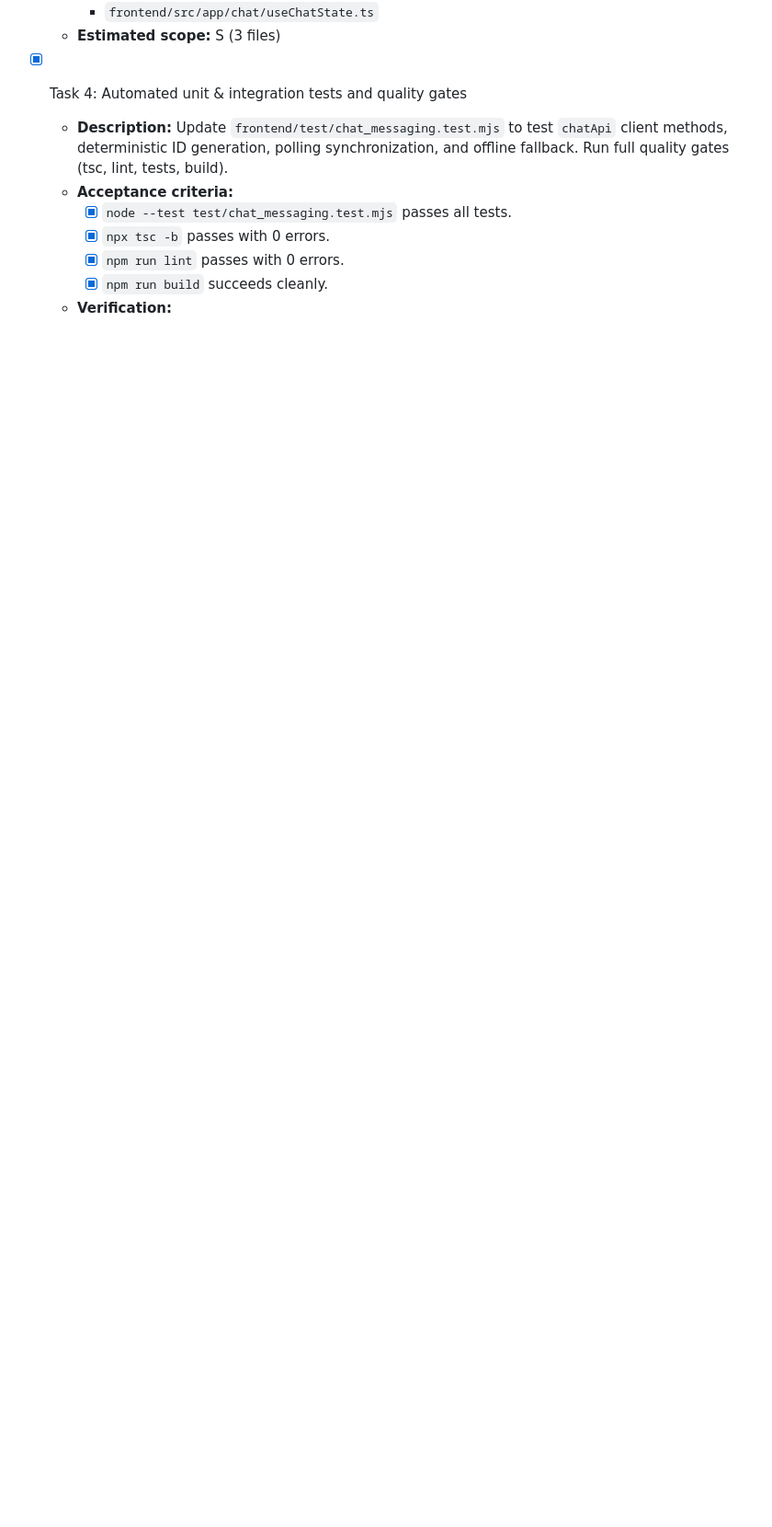
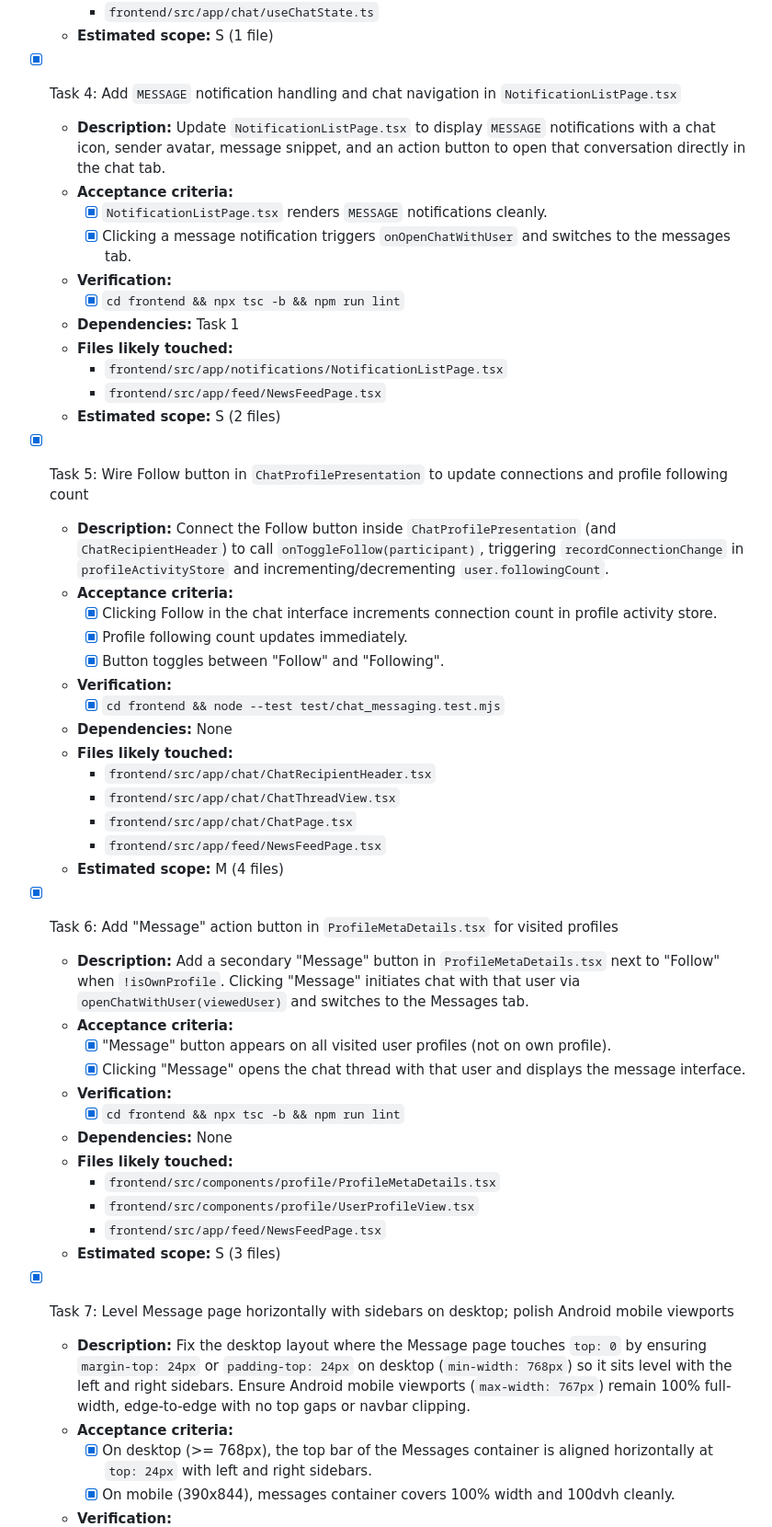
Before and after one commit to SyedMuhammadHunain/social-media-content-analytic-system, a Markdown page: tasks/todo.md, the part around one of its changes. Shown at 92% size. GitHub-like rendering; blank space fills up the shorter version.

```diff
--- a/tasks/todo.md
+++ b/tasks/todo.md
@@ -48,11 +44,52 @@ Plan: `tasks/plan.md`
     - `frontend/src/app/chat/useChatState.ts`
+  - **Estimated scope:** S (1 file)
+
+- [x] Task 4: Add `MESSAGE` notification handling and chat navigation in `NotificationListPage.tsx`
+  - **Description:** Update `NotificationListPage.tsx` to display `MESSAGE` notifications with a chat icon, sender avatar, message snippet, and an action button to open that conversation directly in the chat tab.
+  - **Acceptance criteria:**
+    - [x] `NotificationListPage.tsx` renders `MESSAGE` notifications cleanly.
+    - [x] Clicking a message notification triggers `onOpenChatWithUser` and switches to the messages tab.
+  - **Verification:**
+    - [x] `cd frontend && npx tsc -b && npm run lint`
+  - **Dependencies:** Task 1
+  - **Files likely touched:**
+    - `frontend/src/app/notifications/NotificationListPage.tsx`
+    - `frontend/src/app/feed/NewsFeedPage.tsx`
+  - **Estimated scope:** S (2 files)
+
+- [x] Task 5: Wire Follow button in `ChatProfilePresentation` to update connections and profile following count
+  - **Description:** Connect the Follow button inside `ChatProfilePresentation` (and `ChatRecipientHeader`) to call `onToggleFollow(participant)`, triggering `recordConnectionChange` in `profileActivityStore` and incrementing/decrementing `user.followingCount`.
+  - **Acceptance criteria:**
+    - [x] Clicking Follow in the chat interface increments connection count in profile activity store.
+    - [x] Profile following count updates immediately.
+    - [x] Button toggles between "Follow" and "Following".
+  - **Verification:**
+    - [x] `cd frontend && node --test test/chat_messaging.test.mjs`
+  - **Dependencies:** None
+  - **Files likely touched:**
+    - `frontend/src/app/chat/ChatRecipientHeader.tsx`
+    - `frontend/src/app/chat/ChatThreadView.tsx`
+    - `frontend/src/app/chat/ChatPage.tsx`
+    - `frontend/src/app/feed/NewsFeedPage.tsx`
+  - **Estimated scope:** M (4 files)
+
+- [x] Task 6: Add "Message" action button in `ProfileMetaDetails.tsx` for visited profiles
+  - **Description:** Add a secondary "Message" button in `ProfileMetaDetails.tsx` next to "Follow" when `!isOwnProfile`. Clicking "Message" initiates chat with that user via `openChatWithUser(viewedUser)` and switches to the Messages tab.
+  - **Acceptance criteria:**
+    - [x] "Message" button appears on all visited user profiles (not on own profile).
+    - [x] Clicking "Message" opens the chat thread with that user and displays the message interface.
+  - **Verification:**
+    - [x] `cd frontend && npx tsc -b && npm run lint`
+  - **Dependencies:** None
+  - **Files likely touched:**
+    - `frontend/src/components/profile/ProfileMetaDetails.tsx`
+    - `frontend/src/components/profile/UserProfileView.tsx`
+    - `frontend/src/app/feed/NewsFeedPage.tsx`
   - **Estimated scope:** S (3 files)
 
-- [x] Task 4: Automated unit & integration tests and quality gates
-  - **Description:** Update `frontend/test/chat_messaging.test.mjs` to test `chatApi` client methods, deterministic ID generation, polling synchronization, and offline fallback. Run full quality gates (tsc, lint, tests, build).
+- [x] Task 7: Level Message page horizontally with sidebars on desktop; polish Android mobile viewports
+  - **Description:** Fix the desktop layout where the Message page touches `top: 0` by ensuring `margin-top: 24px` or `padding-top: 24px` on desktop (`min-width: 768px`) so it sits level with the left and right sidebars. Ensure Android mobile viewports (`max-width: 767px`) remain 100% full-width, edge-to-edge with no top gaps or navbar clipping.
   - **Acceptance criteria:**
-    - [x] `node --test test/chat_messaging.test.mjs` passes all tests.
-    - [x] `npx tsc -b` passes with 0 errors.
-    - [x] `npm run lint` passes with 0 errors.
-    - [x] `npm run build` succeeds cleanly.
+    - [x] On desktop (>= 768px), the top bar of the Messages container is aligned horizontally at `top: 24px` with left and right sidebars.
+    - [x] On mobile (390x844), messages container covers 100% width and 100dvh cleanly.
   - **Verification:**
```
Also changed, not shown: other parts of tasks/todo.md (+43 -45 lines), docs/reports/DEVTOOLS_CHAT_VERIFICATION.md (+9 -3 lines), tasks/plan.md (+46 -41 lines), docs/reports/screenshots/chat_view_profile_navigation_verified.png, docs/reports/screenshots/desktop_chat_thread_verified.png, docs/reports/screenshots/mobile_chat_thread_android_verified.png, docs/reports/screenshots/profile_message_btn_return_chat_verified.png (added), 12 other files.
